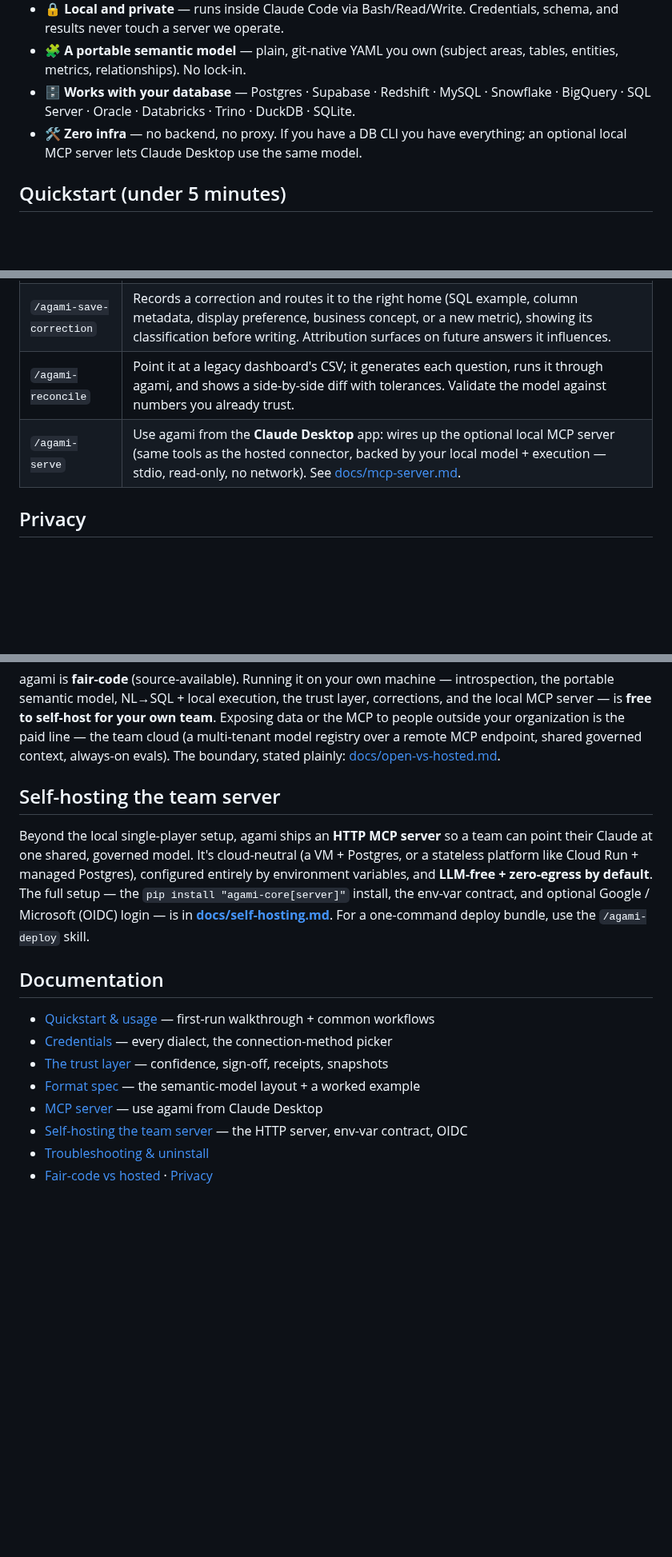
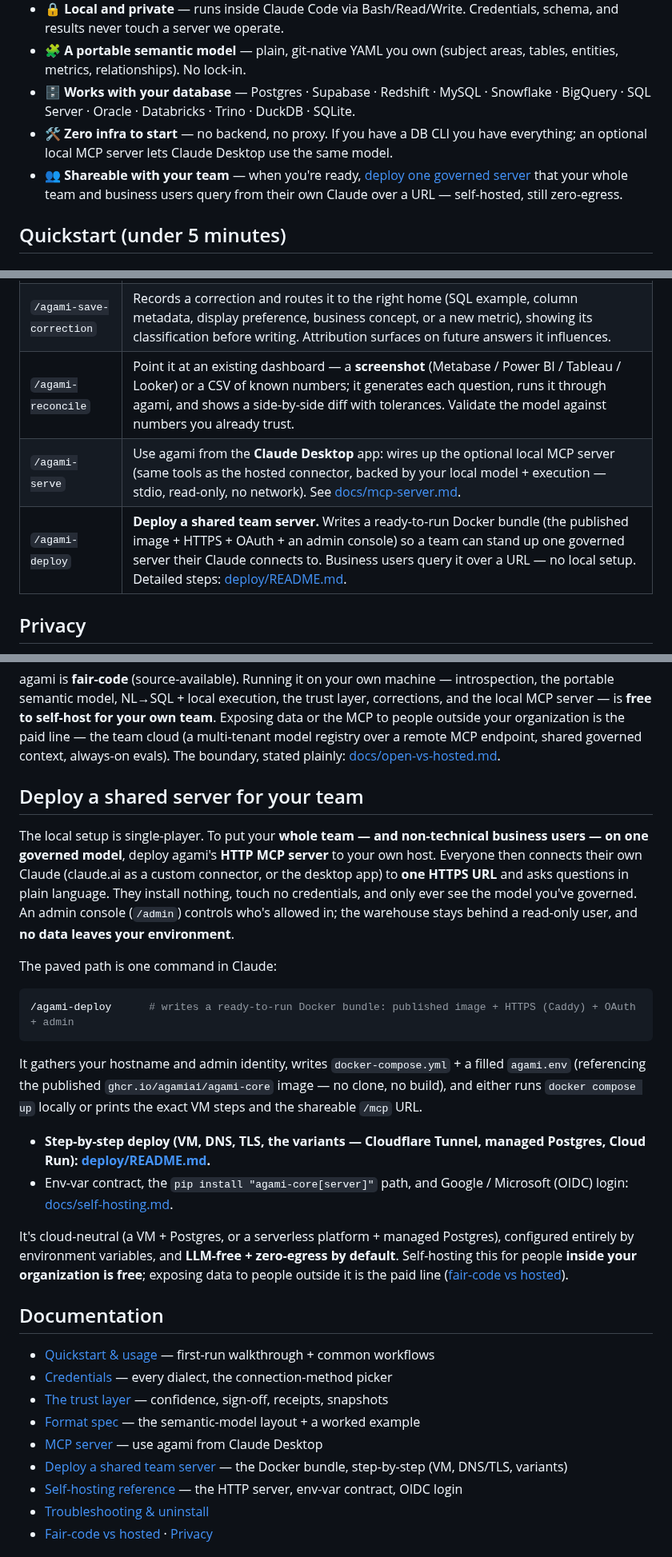
Before and after one commit to AgamiAI/agami-core, a Markdown page: README.md, 3 parts joined by grey strips. Shown at 80% size. Drawn GitHub-style; blank space fills up the shorter version.

````diff
--- a/README.md
+++ b/README.md
@@ -29,7 +48,8 @@ Point an AI agent at a database and it answers by **guessing** — at the join,
 - 🔒 **Local and private** — runs inside Claude Code via Bash/Read/Write. Credentials, schema, and results never touch a server we operate.
 - 🧩 **A portable semantic model** — plain, git-native YAML you own (subject areas, tables, entities, metrics, relationships). No lock-in.
 - 🗄️ **Works with your database** — Postgres · Supabase · Redshift · MySQL · Snowflake · BigQuery · SQL Server · Oracle · Databricks · Trino · DuckDB · SQLite.
-- 🛠️ **Zero infra** — no backend, no proxy. If you have a DB CLI you have everything; an optional local MCP server lets Claude Desktop use the same model.
+- 🛠️ **Zero infra to start** — no backend, no proxy. If you have a DB CLI you have everything; an optional local MCP server lets Claude Desktop use the same model.
+- 👥 **Shareable with your team** — when you're ready, [deploy one governed server](deploy/README.md) that your whole team and business users query from their own Claude over a URL — self-hosted, still zero-egress.
 
 ## Quickstart (under 5 minutes)
 
@@ -157,8 +177,9 @@ typing the slash command.
 | `/agami-query` | Answers a natural-language question: picks examples + relationships, generates and runs SQL, formats the result + chart, and surfaces a provenance receipt. Flags any unreviewed entry it relied on. (Usually you don't type this — plain language routes here.) |
 | `/agami-model` | One dashboard to **browse, curate, and sign off** the model: every table/field/metric/entity/join, per-table/column Exclude/Include, edits, new metrics. The **Review** tab is the trust-layer sign-off queue. Open it on the queue with `/agami-model review`. |
 | `/agami-save-correction` | Records a correction and routes it to the right home (SQL example, column metadata, display preference, business concept, or a new metric), showing its classification before writing. Attribution surfaces on future answers it influences. |
-| `/agami-reconcile` | Point it at a legacy dashboard's CSV; it generates each question, runs it through agami, and shows a side-by-side diff with tolerances. Validate the model against numbers you already trust. |
+| `/agami-reconcile` | Point it at an existing dashboard — a **screenshot** (Metabase / Power BI / Tableau / Looker) or a CSV of known numbers; it generates each question, runs it through agami, and shows a side-by-side diff with tolerances. Validate the model against numbers you already trust. |
 | `/agami-serve` | Use agami from the **Claude Desktop** app: wires up the optional local MCP server (same tools as the hosted connector, backed by your local model + execution — stdio, read-only, no network). See [docs/mcp-server.md](docs/mcp-server.md). |
+| `/agami-deploy` | **Deploy a shared team server.** Writes a ready-to-run Docker bundle (the published image + HTTPS + OAuth + an admin console) so a team can stand up one governed server their Claude connects to. Business users query it over a URL — no local setup. Detailed steps: [deploy/README.md](deploy/README.md). |
 
 ## Privacy
 
@@ -177,15 +198,34 @@ cloud (a multi-tenant model registry over a remote MCP endpoint, shared governed
 always-on evals). The boundary, stated plainly:
 [docs/open-vs-hosted.md](docs/open-vs-hosted.md).
 
-## Self-hosting the team server
+## Deploy a shared server for your team
 
-Beyond the local single-player setup, agami ships an **HTTP MCP server** so a team can point their
-Claude at one shared, governed model. It's cloud-neutral (a VM + Postgres, or a stateless platform
-like Cloud Run + managed Postgres), configured entirely by environment variables, and **LLM-free +
-zero-egress by default**. The full setup — the `pip install "agami-core[server]"` install, the
-env-var contract, and optional Google / Microsoft (OIDC) login — is in
-**[docs/self-hosting.md](docs/self-hosting.md)**. For a one-command deploy bundle, use the
-`/agami-deploy` skill.
+The local setup is single-player. To put your **whole team — and non-technical business users — on
+one governed model**, deploy agami's **HTTP MCP server** to your own host. Everyone then connects
+their own Claude (claude.ai as a custom connector, or the desktop app) to **one HTTPS URL** and asks
+questions in plain language. They install nothing, touch no credentials, and only ever see the model
+you've governed. An admin console (`/admin`) controls who's allowed in; the warehouse stays behind a
+read-only user, and **no data leaves your environment**.
+
+The paved path is one command in Claude:
+
+```bash
+/agami-deploy      # writes a ready-to-run Docker bundle: published image + HTTPS (Caddy) + OAuth + admin
+```
+
+It gathers your hostname and admin identity, writes `docker-compose.yml` + a filled `agami.env`
+(referencing the published `ghcr.io/agamiai/agami-core` image — no clone, no build), and either runs
+`docker compose up` locally or prints the exact VM steps and the shareable `/mcp` URL.
+
+- **Step-by-step deploy (VM, DNS, TLS, the variants — Cloudflare Tunnel, managed Postgres, Cloud Run):
+  [deploy/README.md](deploy/README.md).**
+- Env-var contract, the `pip install "agami-core[server]"` path, and Google / Microsoft (OIDC) login:
+  [docs/self-hosting.md](docs/self-hosting.md).
+
+It's cloud-neutral (a VM + Postgres, or a serverless platform + managed Postgres), configured entirely
+by environment variables, and **LLM-free + zero-egress by default**. Self-hosting this for people
+**inside your organization is free**; exposing data to people outside it is the paid line
+([fair-code vs hosted](docs/open-vs-hosted.md)).
 
 ## Documentation
 
@@ -194,7 +234,8 @@ env-var contract, and optional Google / Microsoft (OIDC) login — is in
 - [The trust layer](docs/trust-layer.md) — confidence, sign-off, receipts, snapshots
 - [Format spec](docs/format-spec.md) — the semantic-model layout + a worked example
 - [MCP server](docs/mcp-server.md) — use agami from Claude Desktop
-- [Self-hosting the team server](docs/self-hosting.md) — the HTTP server, env-var contract, OIDC
+- [Deploy a shared team server](deploy/README.md) — the Docker bundle, step-by-step (VM, DNS/TLS, variants)
+- [Self-hosting reference](docs/self-hosting.md) — the HTTP server, env-var contract, OIDC login
 - [Troubleshooting & uninstall](docs/troubleshooting.md)
 - [Fair-code vs hosted](docs/open-vs-hosted.md) · [Privacy](docs/privacy.md)
 
````
Also changed, not shown: other parts of README.md (+25 -6 lines).
